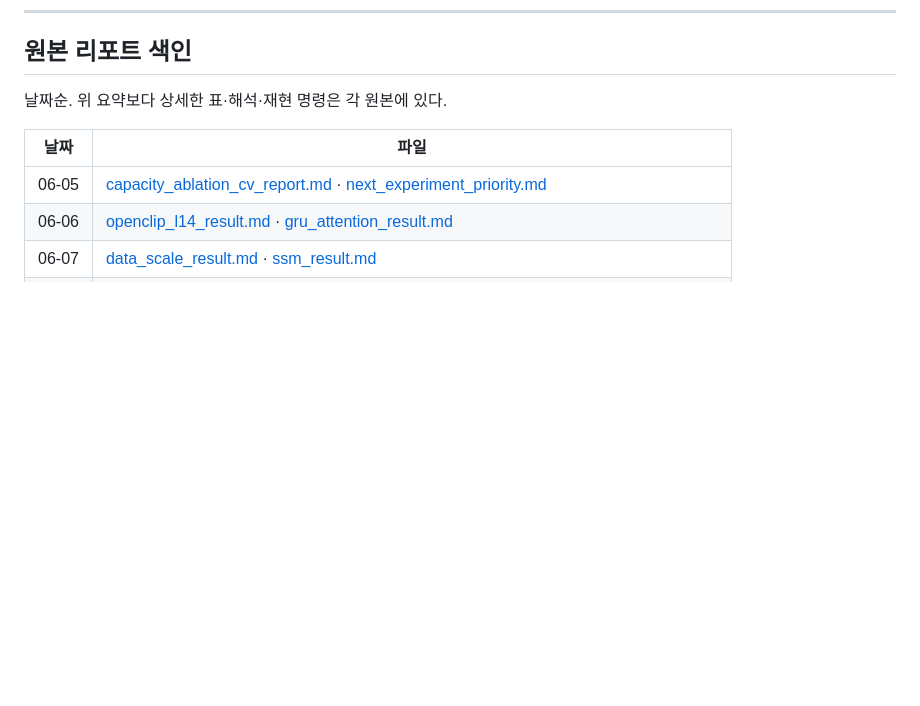
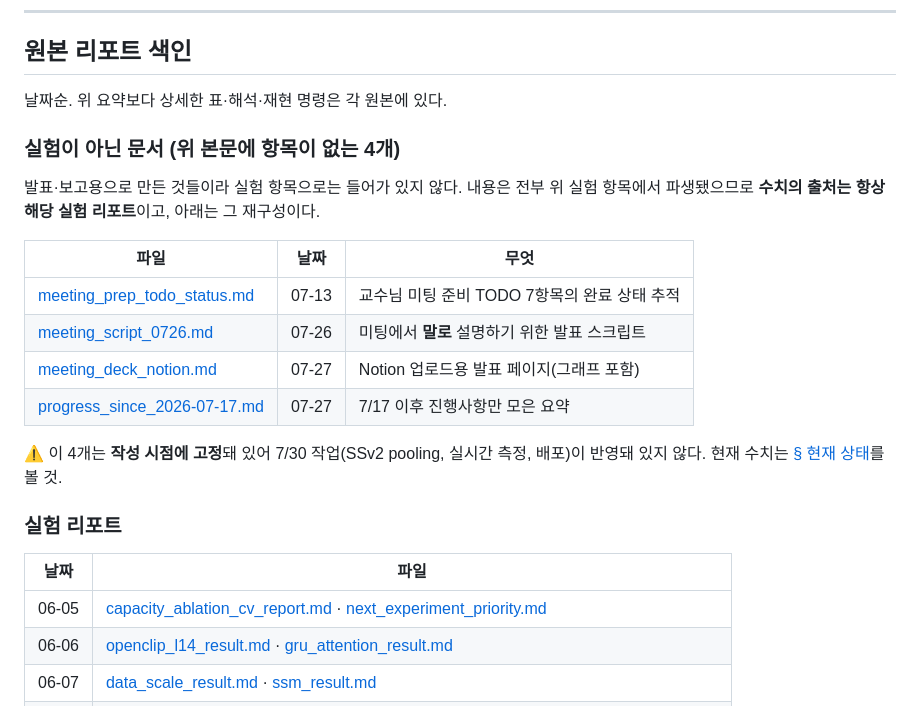
Before and after one commit to STkangyh/coad-mini, a Markdown page: reports/RESEARCH_LOG.md, the part around the change. Rendered like a GitHub page; blank space fills up the shorter version.

Commit message:
docs: describe the four non-experiment reports in the log's index
Four files (the meeting deck, script, TODO tracker and the 07-17 progress
summary) were reachable from the index table but had no explanation anywhere,
since they are presentation artifacts rather than experiments. As a bare row
each was just a filename.

They now get their own labelled section saying what they are, plus a note that
their numbers are reconstructions -- the experiment reports remain the source --
and that all four are frozen before the 07-30 work, so the current-state table
is what to trust. Index coverage is now 24/24 with a description, not just a link.

Co-Authored-By: Claude Opus 5 <noreply@anthropic.com>

```diff
--- a/reports/RESEARCH_LOG.md
+++ b/reports/RESEARCH_LOG.md
@@ -420,6 +420,23 @@ GRU+A-GEM은 base 세션 직후 붕괴하는 메커니즘까지 확인(고정 me
 
 날짜순. 위 요약보다 상세한 표·해석·재현 명령은 각 원본에 있다.
 
+### 실험이 아닌 문서 (위 본문에 항목이 없는 4개)
+
+발표·보고용으로 만든 것들이라 실험 항목으로는 들어가 있지 않다. 내용은 전부 위 실험
+항목에서 파생됐으므로 **수치의 출처는 항상 해당 실험 리포트**이고, 아래는 그 재구성이다.
+
+| 파일 | 날짜 | 무엇 |
+|---|---|---|
+| [meeting_prep_todo_status.md](meeting_prep_todo_status.md) | 07-13 | 교수님 미팅 준비 TODO 7항목의 완료 상태 추적 |
+| [meeting_script_0726.md](meeting_script_0726.md) | 07-26 | 미팅에서 **말로** 설명하기 위한 발표 스크립트 |
+| [meeting_deck_notion.md](meeting_deck_notion.md) | 07-27 | Notion 업로드용 발표 페이지(그래프 포함) |
+| [progress_since_2026-07-17.md](progress_since_2026-07-17.md) | 07-27 | 7/17 이후 진행사항만 모은 요약 |
+
+⚠️ 이 4개는 **작성 시점에 고정**돼 있어 7/30 작업(SSv2 pooling, 실시간 측정, 배포)이
+반영돼 있지 않다. 현재 수치는 [§ 현재 상태](#현재-상태-2026-07-30-기준)를 볼 것.
+
+### 실험 리포트
+
 | 날짜 | 파일 |
 |---|---|
 | 06-05 | [capacity_ablation_cv_report.md](capacity_ablation_cv_report.md) · [next_experiment_priority.md](next_experiment_priority.md) |
```
